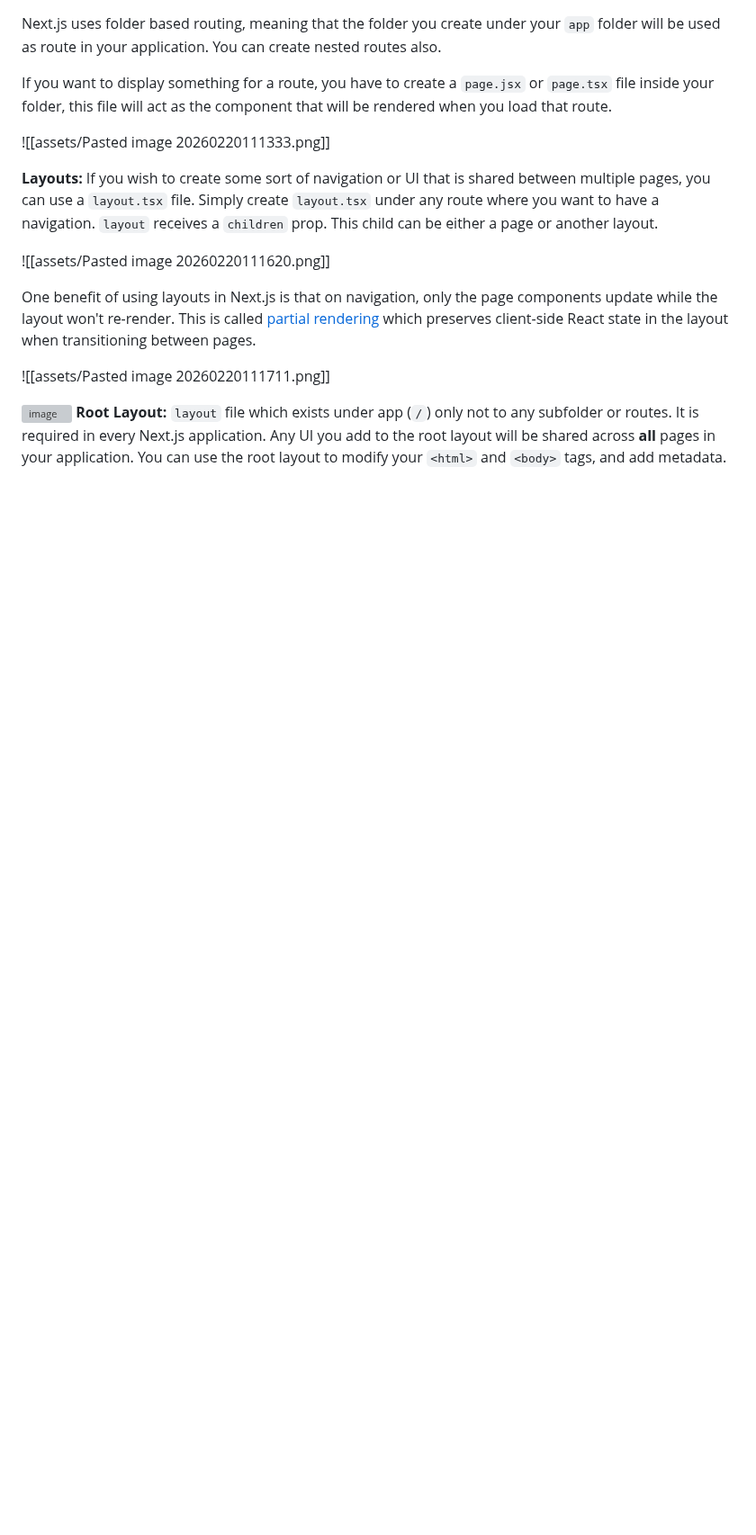
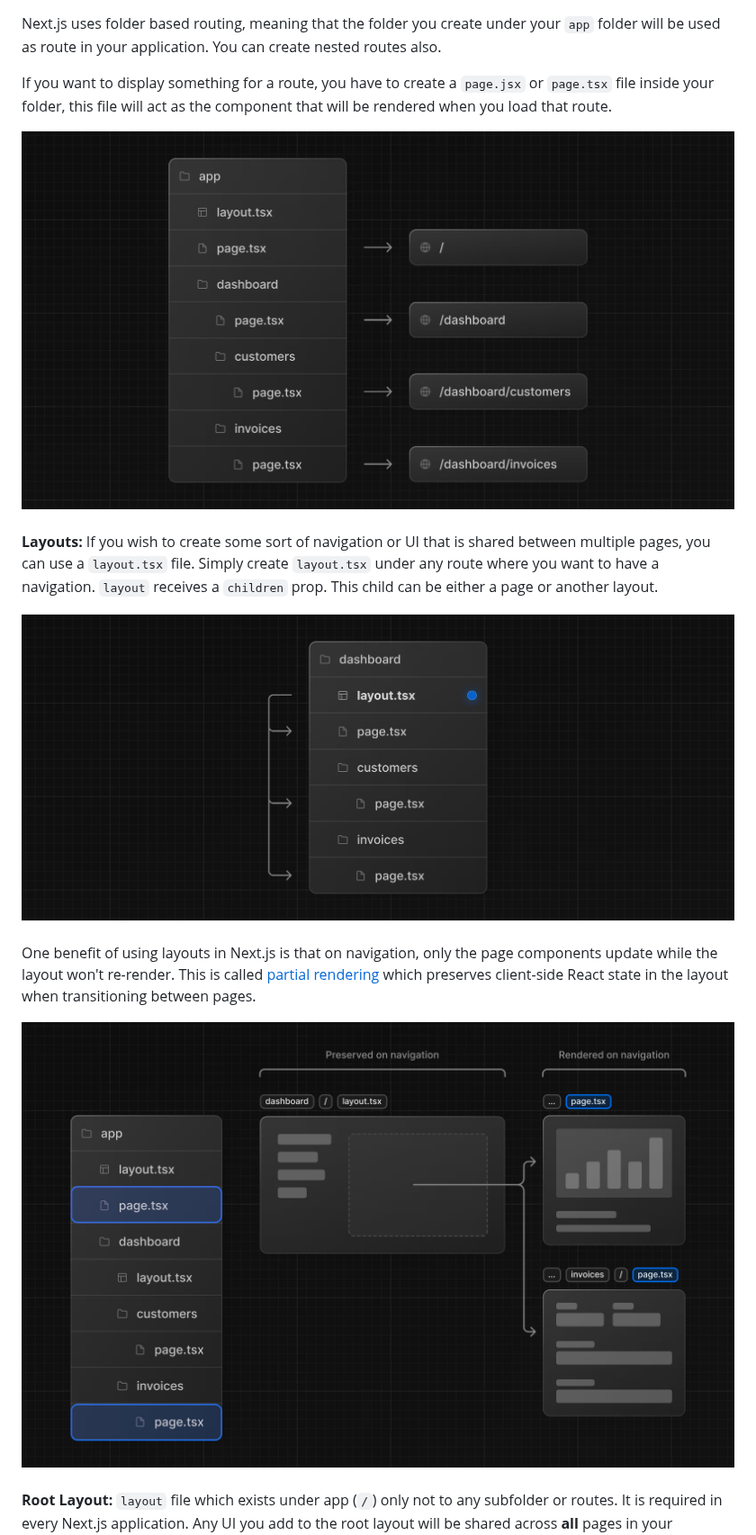
Before and after one commit to Calcifer077/obsidian-notes, a Markdown page: Nextjs/Layout.tsx - Creating Layout and Pages.md, the part around the change. Shown at 90% size. Rendered like a GitHub page; blank space fills up the shorter version; grey boxes are pictures that could not be loaded.

Commit message:
vault backup: 2026-02-25 16:10:14

```diff
--- a/Nextjs/Layout.tsx - Creating Layout and Pages.md
+++ b/Nextjs/Layout.tsx - Creating Layout and Pages.md
@@ -2,18 +2,19 @@ Next.js uses folder based routing, meaning that the folder you create under your
 
 If you want to display something for a route, you have to create a `page.jsx` or `page.tsx` file inside your folder, this file will act as the component that will be rendered when you load that route.
 
-![[assets/Pasted image 20260220111333.png]]
-
-
+![](../assets/nested_routes_using_folder_structure_from_next_doc.png)
+\
+\
 **Layouts:**
 If you wish to create some sort of navigation or UI that is shared between multiple pages, you can use a `layout.tsx` file. Simply create `layout.tsx` under any route where you want to have a navigation. `layout` receives a `children` prop. This child can be either a page or another layout.
 
-![[assets/Pasted image 20260220111620.png]]
-
+![](../assets/children_of_layout_from_next_doc.png)
+\
+\
 One benefit of using layouts in Next.js is that on navigation, only the page components update while the layout won't re-render. This is called [partial rendering](https://nextjs.org/docs/app/building-your-application/routing/linking-and-navigating#4-partial-rendering) which preserves client-side React state in the layout when transitioning between pages.
 
-![[assets/Pasted image 20260220111711.png]]
-
-![image](notes/assets/Mugen.jpg)
+![](../assets/partial_rendering_in_layout_from_next_doc.png)
+\
+\
 **Root Layout:**
 `layout` file which exists under app (`/`) only not to any subfolder or routes. It is required in every Next.js application. Any UI you add to the root layout will be shared across **all** pages in your application. You can use the root layout to modify your `<html>` and `<body>` tags, and add metadata.
```
Also changed, not shown: Nextjs/Fetching Data.md (+4 -1 lines), assets/children_of_layout_from_next_doc.png (renamed from assets/Pasted image 20260220111620.png), assets/nested_routes_using_folder_structure_from_next_doc.png (renamed from assets/Pasted image 20260220111333.png), assets/partial_rendering_in_layout_from_next_doc.png (renamed from assets/Pasted image 20260220111711.png), assets/waterfall_problem_from_next_doc.png (renamed from assets/Pasted image 20260220223159.png).
